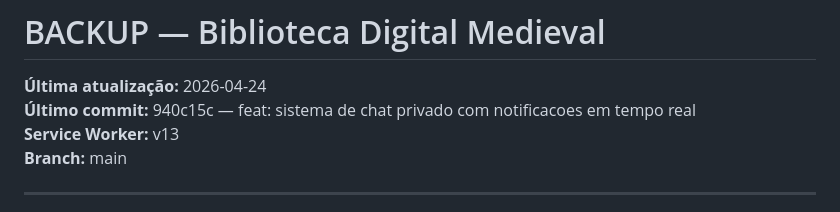
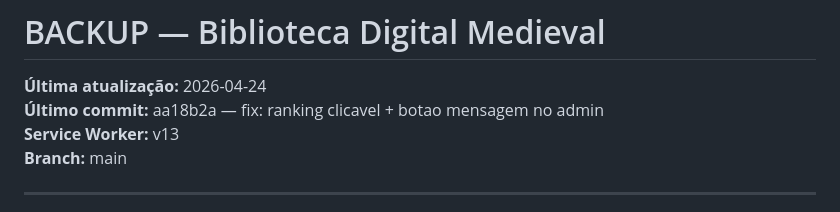
Before and after one commit to 10pauloacre-creator/biblioteca-digital-medieval, a Markdown page: BACKUP.md, the part around the change. Drawn GitHub-style.

Commit message:
docs: atualiza BACKUP.md

```diff
--- a/BACKUP.md
+++ b/BACKUP.md
@@ -2,7 +2,7 @@
 <!-- AUTO-UPDATED: este arquivo é atualizado automaticamente a cada git push -->
 
 **Última atualização:** 2026-04-24
-**Último commit:** 940c15c — feat: sistema de chat privado com notificacoes em tempo real
+**Último commit:** aa18b2a — fix: ranking clicavel + botao mensagem no admin
 **Service Worker:** v13
 **Branch:** main
 
```
